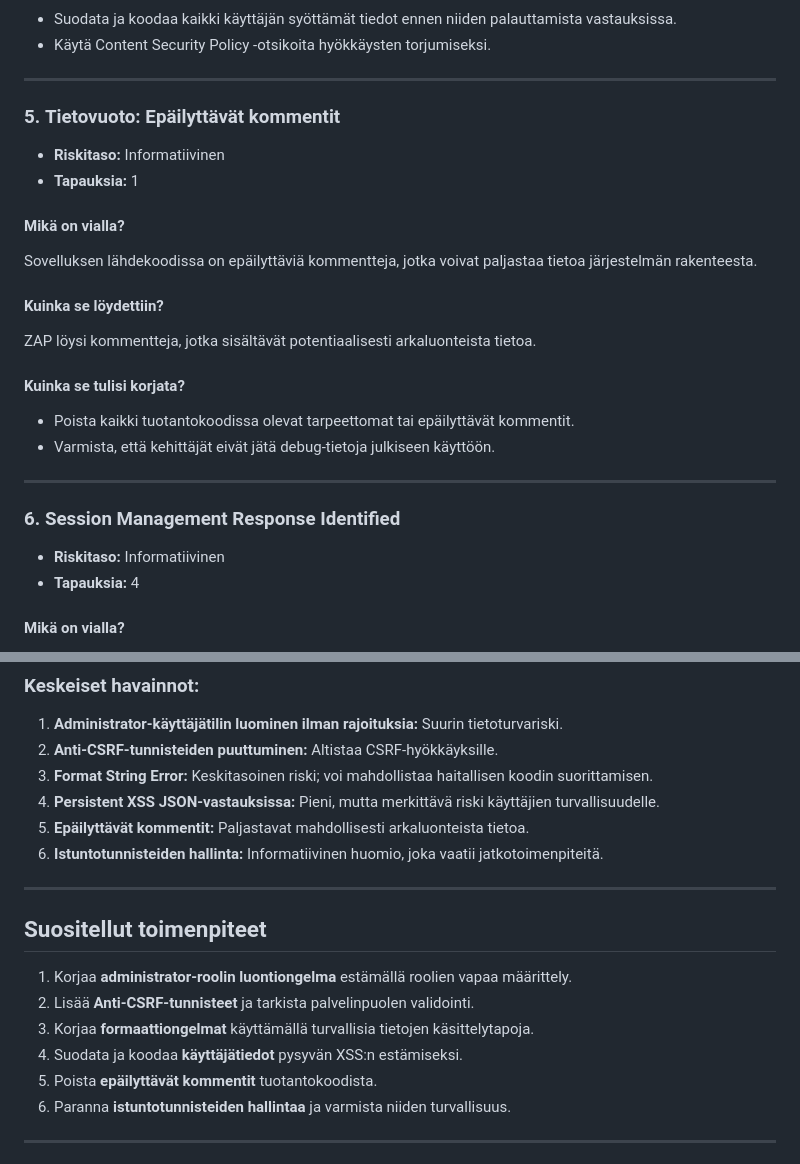
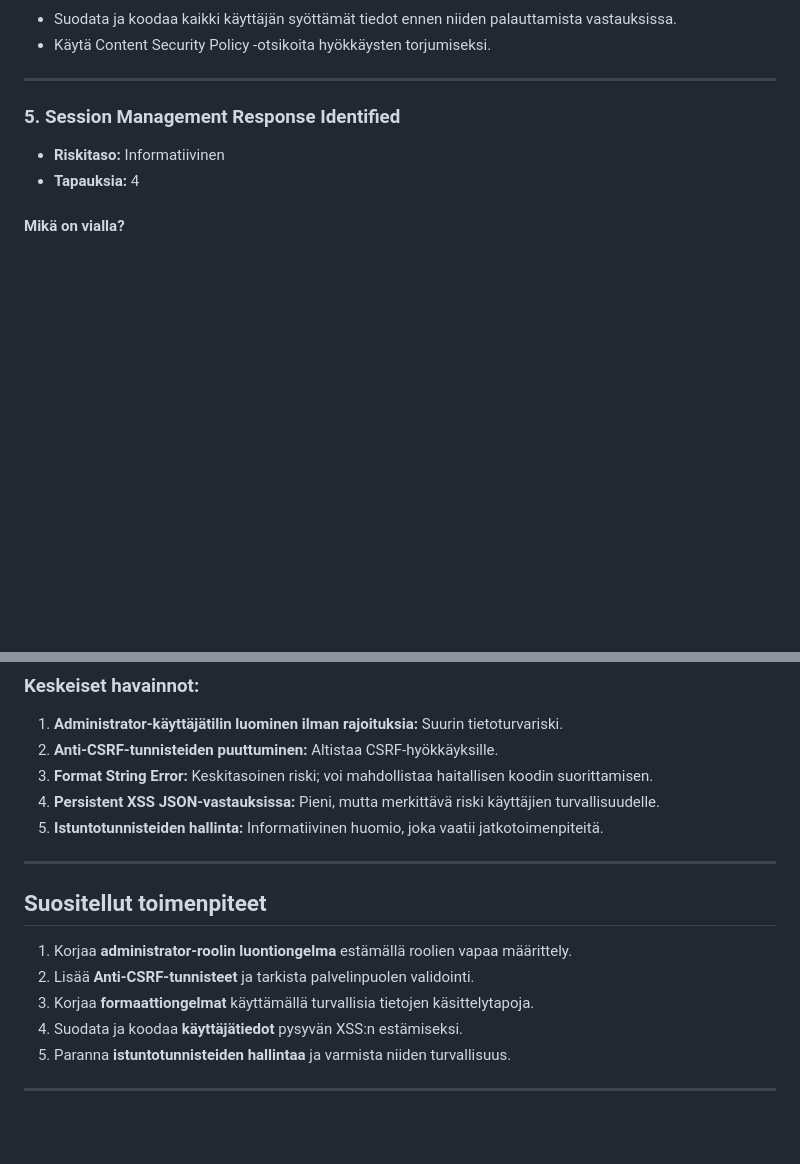
Before and after one commit to jerejjj/probable-invention, a Markdown page: phase-3-report.md, 2 parts joined by grey strips. GitHub-like rendering; blank space fills up the shorter version.

```diff
--- a/phase-3-report.md
+++ b/phase-3-report.md
@@ -70,23 +70,7 @@ Tämä raportti kuvaa havaittuja tietoturvaongelmia varausjärjestelmässä. Ong
 
 ---
 
-### 5. **Tietovuoto: Epäilyttävät kommentit**
-   - **Riskitaso:** Informatiivinen
-   - **Tapauksia:** 1
-
-   #### Mikä on vialla?
-   Sovelluksen lähdekoodissa on epäilyttäviä kommentteja, jotka voivat paljastaa tietoa järjestelmän rakenteesta.
-
-   #### Kuinka se löydettiin?
-   ZAP löysi kommentteja, jotka sisältävät potentiaalisesti arkaluonteista tietoa.
-
-   #### Kuinka se tulisi korjata?
-   - Poista kaikki tuotantokoodissa olevat tarpeettomat tai epäilyttävät kommentit.
-   - Varmista, että kehittäjät eivät jätä debug-tietoja julkiseen käyttöön.
-
----
-
-### 6. **Session Management Response Identified**
+### 5. **Session Management Response Identified**
    - **Riskitaso:** Informatiivinen
    - **Tapauksia:** 4
 
@@ -109,8 +93,7 @@ Tämä raportti kuvaa havaittuja tietoturvaongelmia varausjärjestelmässä. Ong
 2. **Anti-CSRF-tunnisteiden puuttuminen:** Altistaa CSRF-hyökkäyksille.
 3. **Format String Error:** Keskitasoinen riski; voi mahdollistaa haitallisen koodin suorittamisen.
 4. **Persistent XSS JSON-vastauksissa:** Pieni, mutta merkittävä riski käyttäjien turvallisuudelle.
-5. **Epäilyttävät kommentit:** Paljastavat mahdollisesti arkaluonteista tietoa.
-6. **Istuntotunnisteiden hallinta:** Informatiivinen huomio, joka vaatii jatkotoimenpiteitä.
+5. **Istuntotunnisteiden hallinta:** Informatiivinen huomio, joka vaatii jatkotoimenpiteitä.
 
 ---
 
@@ -119,8 +102,7 @@ Tämä raportti kuvaa havaittuja tietoturvaongelmia varausjärjestelmässä. Ong
 2. Lisää **Anti-CSRF-tunnisteet** ja tarkista palvelinpuolen validointi.
 3. Korjaa **formaattiongelmat** käyttämällä turvallisia tietojen käsittelytapoja.
 4. Suodata ja koodaa **käyttäjätiedot** pysyvän XSS:n estämiseksi.
-5. Poista **epäilyttävät kommentit** tuotantokoodista.
-6. Paranna **istuntotunnisteiden hallintaa** ja varmista niiden turvallisuus.
+5. Paranna **istuntotunnisteiden hallintaa** ja varmista niiden turvallisuus.
 
 ---
 
```
Also changed, not shown: other parts of phase-3-report.md (+2 -2 lines).
